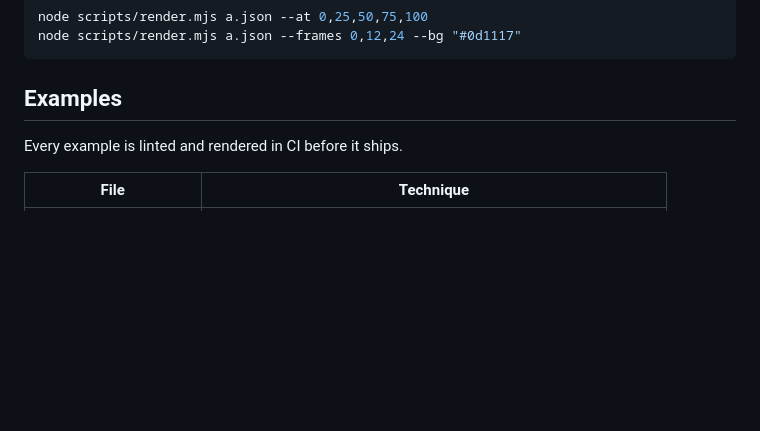
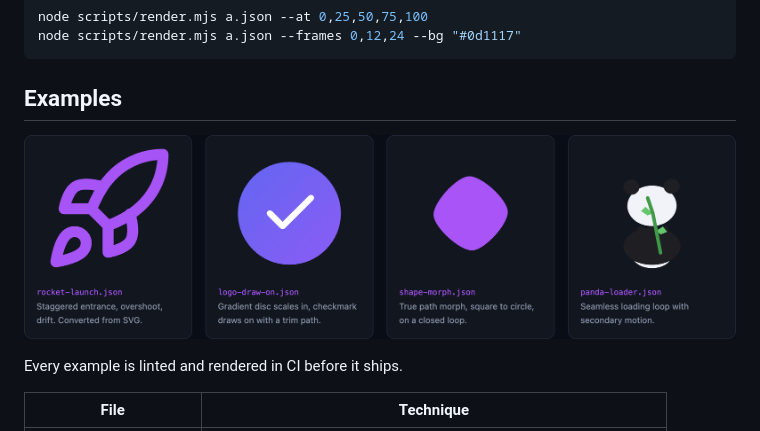
Before and after one commit to obeskay/lottie-animator-skill, a Markdown page: README.md, the part around one of its changes. Rendered like a GitHub page; pictures changed too: assets/examples.png (added); blank space fills up the shorter version.

```diff
--- a/README.md
+++ b/README.md
@@ -95,6 +95,8 @@ node scripts/render.mjs a.json --frames 0,12,24 --bg "#0d1117"
 
 ## Examples
 
+![The four shipped examples](assets/examples.png)
+
 Every example is linted and rendered in CI before it ships.
 
 | File | Technique |
```
Also changed, not shown: other parts of README.md (+1 -1 lines), assets/readme-hero.png.
